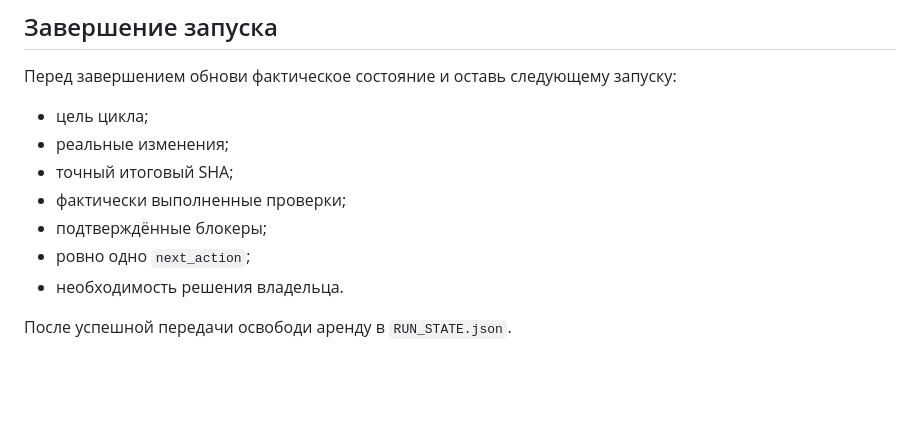
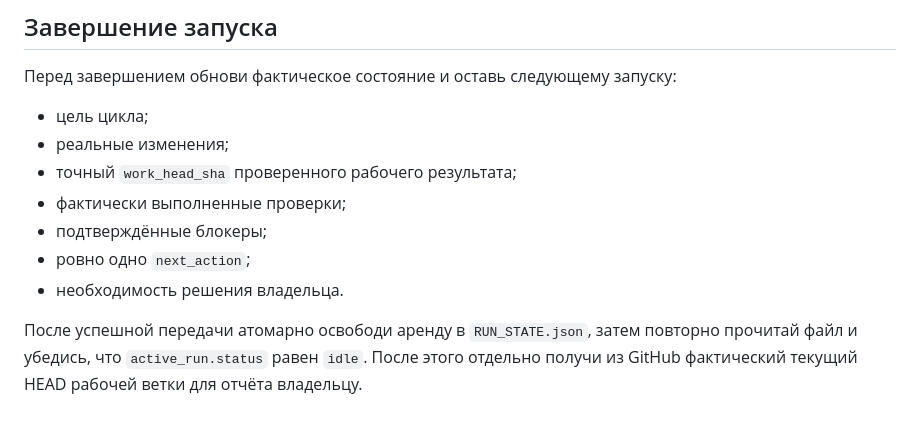
Before and after one commit to Ren472230/Sam-Sebe-RPG, a Markdown page: AGENTS.md, the part around one of its changes. GitHub-like rendering; blank space fills up the shorter version.

```diff
--- a/AGENTS.md
+++ b/AGENTS.md
@@ -88,10 +106,10 @@
 
 - цель цикла;
 - реальные изменения;
-- точный итоговый SHA;
+- точный `work_head_sha` проверенного рабочего результата;
 - фактически выполненные проверки;
 - подтверждённые блокеры;
 - ровно одно `next_action`;
 - необходимость решения владельца.
 
-После успешной передачи освободи аренду в `RUN_STATE.json`.
+После успешной передачи атомарно освободи аренду в `RUN_STATE.json`, затем повторно прочитай файл и убедись, что `active_run.status` равен `idle`. После этого отдельно получи из GitHub фактический текущий HEAD рабочей ветки для отчёта владельцу.
```
Also changed, not shown: other parts of AGENTS.md (+25 -7 lines).
